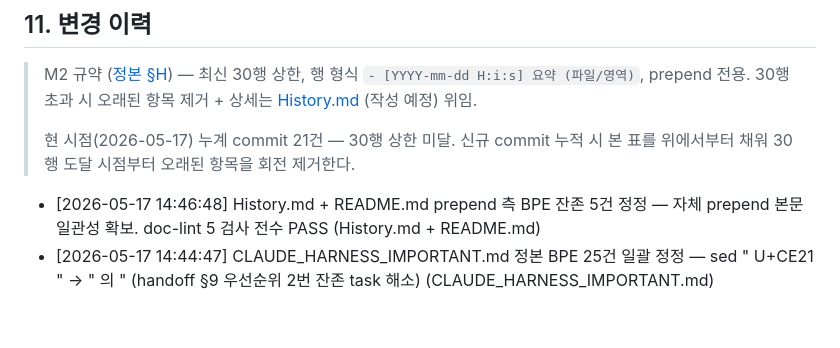
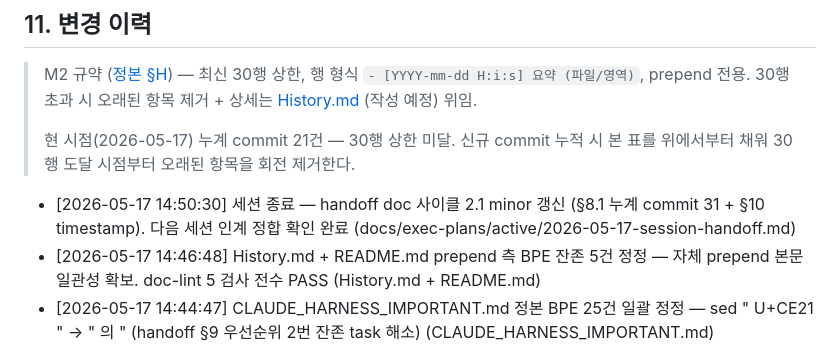
Before and after one commit to oneticket99/p2p_msg, a Markdown page: README.md, the part around the change. GitHub-like rendering; blank space fills up the shorter version.

Commit message:
docs(handoff): 세션 종료 — 사이클 2.1 minor 갱신 + 다음 세션 인계 완료
사용자 directive 2026-05-17 — "다음 세션 인계 준비 완료, 종료해".

handoff doc 사이클 2.1 minor:
  - §8.1 누계 commit 28 → 31 (BPE 정본 정정 + BPE 마무리 + 본 commit)
  - §10 timestamp 14:42 → 14:48

세션 누계 (commit 32 직전, 본 commit 포함 32):
  - 가드레일 영구 메모리 16종
  - HTML 동시 정리 6종 (모두 최신)
  - 정책 본문 docs/policies/ 3종
  - 평가 snapshot 사이클 4 (productization 3.6 + vibe-coding 4.85)
  - pytest + Playwright 인프라 + 첫 test 12건
  - FR 13 + DB 7 테이블 + 페르소나 6
  - sub-agent 누계 spawn 16
  - 텔레그램 송신 누계 25건
  - BPE 회수 누계 ~250건 (전수 저장소 0건 도달)

다음 세션 첫 액션 (handoff §9):
  1. self-hosted runner 등록 (사용자 직접 1일)
  2. 라이선스 결정 + LICENSE 신설 (사용자 직접)
  3. SMTP 제공자 결정 (사용자 직접)
  4. Phase 1 코드 진입 GO (runner 등록 + CI GREEN 후)
  5. Toonation 통합 시나리오 (옵션 B ★★★★★)

다음 세션 재진입 시 정독 대상:
  - docs/exec-plans/active/2026-05-17-session-handoff.md (사이클 2.1)
  - 메모리 16 가드레일
  - CLAUDE.md §10-6/7
  - handoff §1 TL;DR + §4 가드레일 + §8 SNAPSHOT + §9 다음 액션

Co-Authored-By: Claude Opus 4.7 (1M context) <noreply@anthropic.com>

```diff
--- a/README.md
+++ b/README.md
@@ -305,6 +305,7 @@ PyQt6 GPL 의 상용 전환 영향 (PySide6 LGPL 으로 변환 검토) 은 결
 > 현 시점(2026-05-17) 누계 commit 21건 — 30행 상한 미달. 신규 commit 누적 시
 > 본 표를 위에서부터 채워 30행 도달 시점부터 오래된 항목을 회전 제거한다.
 
+- [2026-05-17 14:50:30] 세션 종료 — handoff doc 사이클 2.1 minor 갱신 (§8.1 누계 commit 31 + §10 timestamp). 다음 세션 인계 정합 확인 완료 (docs/exec-plans/active/2026-05-17-session-handoff.md)
 - [2026-05-17 14:46:48] History.md + README.md prepend 측 BPE 잔존 5건 정정 — 자체 prepend 본문 일관성 확보. doc-lint 5 검사 전수 PASS (History.md + README.md)
 - [2026-05-17 14:44:47] CLAUDE_HARNESS_IMPORTANT.md 정본 BPE 25건 일괄 정정 — sed " U+CE21 " → " 의 " (handoff §9 우선순위 2번 잔존 task 해소) (CLAUDE_HARNESS_IMPORTANT.md)
 - [2026-05-17 14:42:00] handoff doc 사이클 2 갱신 — 본 세션 누계 28 commit + 가드레일 16 + auth 정책 + Phase 3 막바지 차별화 + snapshot 사이클 4 + sub-agent 16 spawn 반영 (docs/exec-plans/active/2026-05-17-session-handoff.md)
```
Also changed, not shown: 1 other file.
